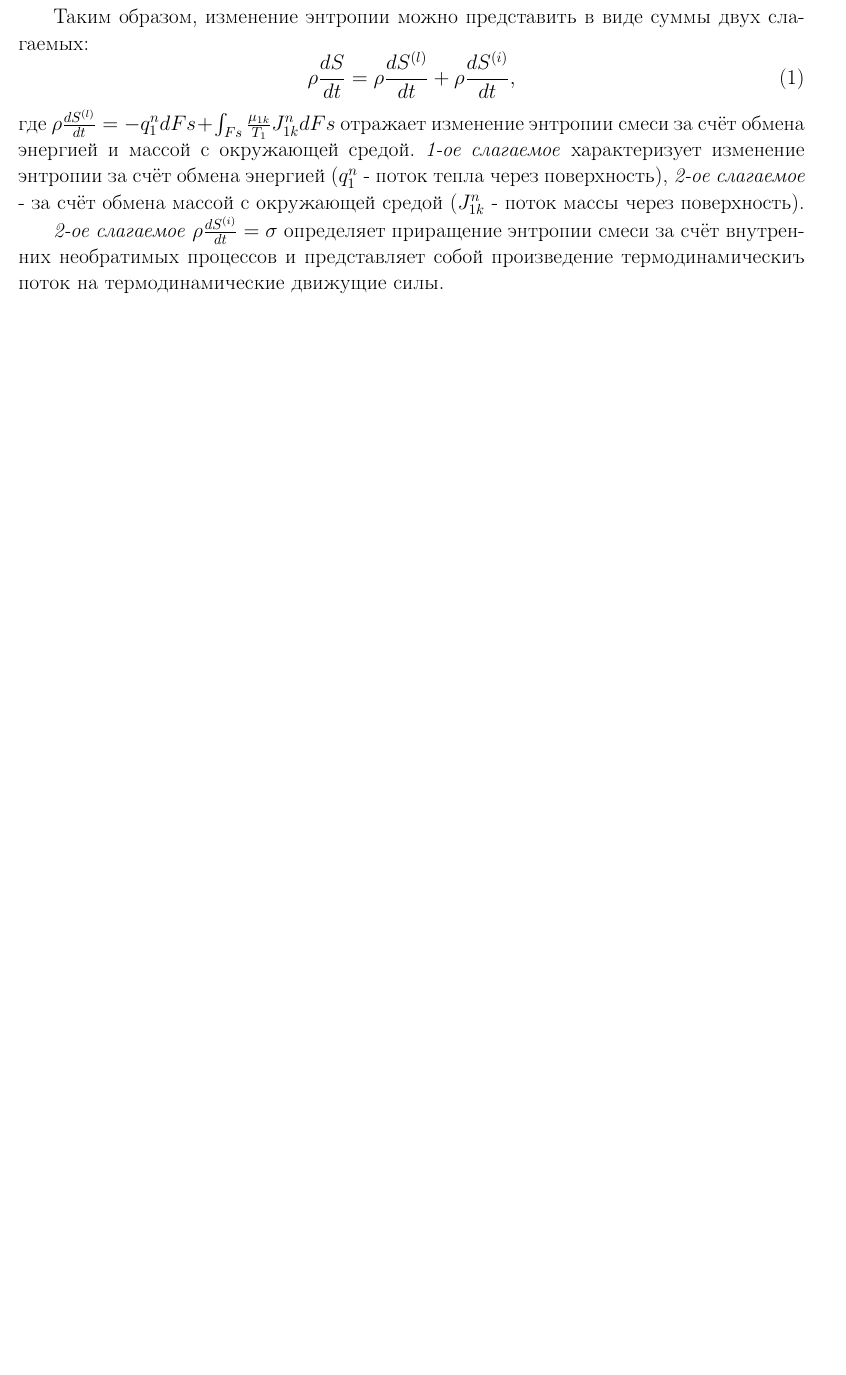
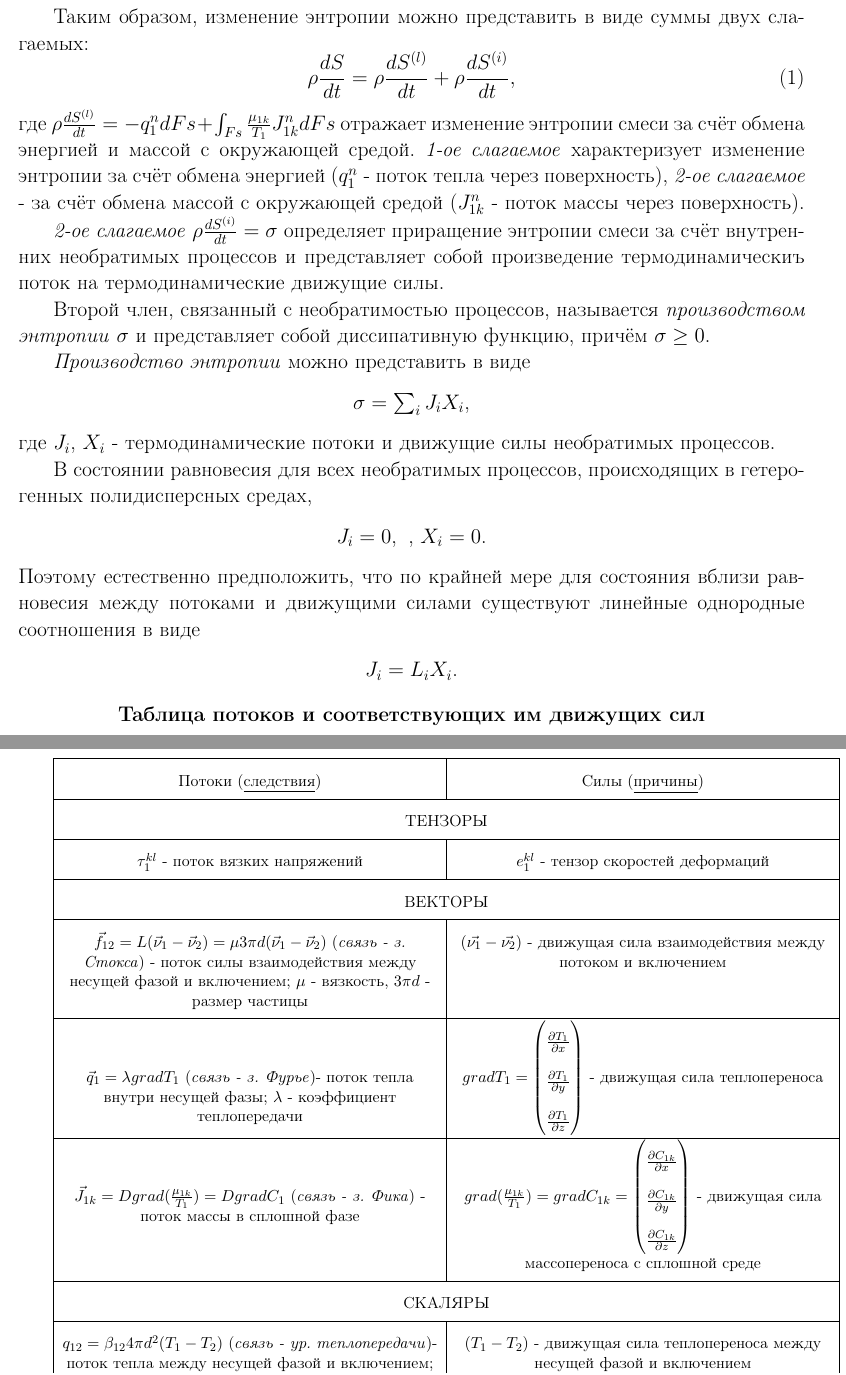
Before and after one commit to CorgiPuppy/info-proccesses-systems-theory-labs, a LaTeX document (lectures/lecture2/report/report.tex): part of page 4 of 4 before the commit and two parts of pages 5 and 6 of 6 after it, the two joined at a grey line, cut so that both start at the same text, the shorter picture padded with empty space. Compiled offline with pdfLaTeX.

Commit message:
feat: add a table with powers and threads.

```diff
--- a/lectures/lecture2/report/report.tex
+++ b/lectures/lecture2/report/report.tex
@@ -28,11 +28,6 @@
 
 \usepackage{tikz}
 \usetikzlibrary{shapes.geometric, arrows.meta, patterns}
-\usepackage{pgfplots}
-\pgfplotsset{compat=newest, ticks=none}
-
-\usepackage{wrapfig}
-\usepackage{float}
 
 \usepackage{listings}
 \usepackage{xcolor}
@@ -66,6 +61,16 @@
 \usepackage{csvsimple}
 \usepackage{longtable}
 \usepackage{caption}
+
+\usepackage{pgfplots}
+\pgfplotsset{compat=newest, ticks=none}
+
+\usepackage{wrapfig}
+\usepackage{float}
+
+\usepackage{multirow, tabularx}
+\newcolumntype{Y}{>{\centering\arraybackslash}X}
+\renewcommand{\arraystretch}{2}
 
 \begin{document}
 	\begin{titlepage}
@@ -167,4 +172,54 @@
 	\end{equation}
 	где $\rho \frac{dS^{(l)}}{dt} = -q_{1}^{n} dFs + \int_{Fs} \frac{\mu_{1k}}{T_{1}} J_{1k}^{n} dFs$ отражает изменение энтропии смеси за счёт обмена энергией и массой с окружающей средой. \textit{1-ое слагаемое} характеризует изменение энтропии за счёт обмена энергией ($q_{1}^{n}$ - поток тепла через поверхность), \textit{2-ое слагаемое} - за счёт обмена массой с окружающей средой ($J_{1k}^{n}$ - поток массы через поверхность). \par
 	\textit{2-ое слагаемое} $\rho \frac{dS^{(i)}}{dt} = \sigma$ определяет приращение энтропии смеси за счёт внутренних необратимых процессов и представляет собой произведение термодинамическиъ поток на термодинамические движущие силы. \par
+	Второй член, связанный с необратимостью процессов, называется \textit{производством} \textit{энтропии} $\sigma$ и представляет собой диссипативную функцию, причём $\sigma \ge 0$. \par
+	\textit{Производство энтропии} можно представить в виде
+	\begin{center}
+		$\sigma = \sum_{i} J_{i} X_{i}$,
+	\end{center}
+	где $J_{i}$, $X_{i}$ - термодинамические потоки и движущие силы необратимых процессов. \par
+	В состоянии равновесия для всех необратимых процессов, происходящих в гетерогенных полидисперсных средах,
+	\begin{center}
+		$J_{i} = 0$, $\>$, $X_{i} = 0$.
+	\end{center}
+	Поэтому естественно предположить, что по крайней мере для состояния вблизи равновесия между потоками и движущими силами существуют линейные однородные соотношения в виде
+	\begin{center}
+		$J_{i} = L_{i} X_{i}$.
+	\end{center}
+	\begin{center}
+		\textbf{Таблица потоков и соответствующих им движущих сил}
+	\end{center}
+
+	\small
+	\begin{tabularx}{\textwidth}{|*{2}{Y|}}
+		\hline
+		Потоки (\underline{следствия}) & Силы (\underline{причины}) \\
+
+		\hline
+		\multicolumn{2}{|c|}{ТЕНЗОРЫ} \\
+
+		\hline
+		$\tau_{1}^{kl}$ - поток вязких напряжений & $e_{1}^{kl}$ - тензор скоростей деформаций \\
+
+		\hline
+		\multicolumn{2}{|c|}{ВЕКТОРЫ} \\
+
+		\hline
+		$\vec{f}_{12} = L (\vec{\nu}_{1} - \vec{\nu}_{2}) = \mu 3\pi d (\vec{\nu}_{1} - \vec{\nu}_{2})$ (\textit{связь - з. Стокса}) - поток силы взаимодействия между несущей фазой и включением; $\mu$ - вязкость, $3 \pi d $ - размер частицы & $(\vec{\nu_{1}} - \vec{\nu_{2}})$ - движущая сила взаимодействия между потоком и включением \\
+
+		\hline
+		$\vec{q}_{1} = \lambda gradT_{1}$ (\textit{связь - з. Фурье})- поток тепла внутри несущей фазы; $\lambda$ - коэффициент теплопередачи & $gradT_{1} = \begin{pmatrix} \frac{\partial T_{1}}{\partial x} \\ \frac{\partial T_{1}}{\partial y} \\ \frac{\partial T_{1}}{\partial z} \end{pmatrix}$ - движущая сила теплопереноса \\
+
+		\hline
+		$\vec{J}_{1k} = D grad(\frac{\mu_{1k}}{T_{1}}) = D gradC_{1}$ (\textit{связь - з. Фика}) - поток массы в сплошной фазе & $grad(\frac{\mu_{1k}}{T_{1}}) = gradC_{1k} = \begin{pmatrix} \frac{\partial C_{1k}}{\partial x} \\ \frac{\partial C_{1k}}{\partial y} \\ \frac{\partial C_{1k}}{\partial z} \end{pmatrix}$ - движущая сила массопереноса с сплошной среде \\
+
+		\hline
+		\multicolumn{2}{|c|}{СКАЛЯРЫ} \\
+
+		\hline
+		$q_{12} = \beta_{12} 4\pi d^{2} (T_{1} - T_{2})$ (\textit{связь - ур. теплопередачи})- поток тепла между несущей фазой и включением; $\beta_{12}$ - коэффициент теплопередачи, $4 \pi d^{2}$ - поверхность частицы & $(T_{1} - T_{2})$ - движущая сила теплопереноса между несущей фазой и включением \\
+
+		\hline
+	\end{tabularx}
+	\large
 \end{document}
```
Also changed, not shown: lectures/lecture2/report/report.pdf.
